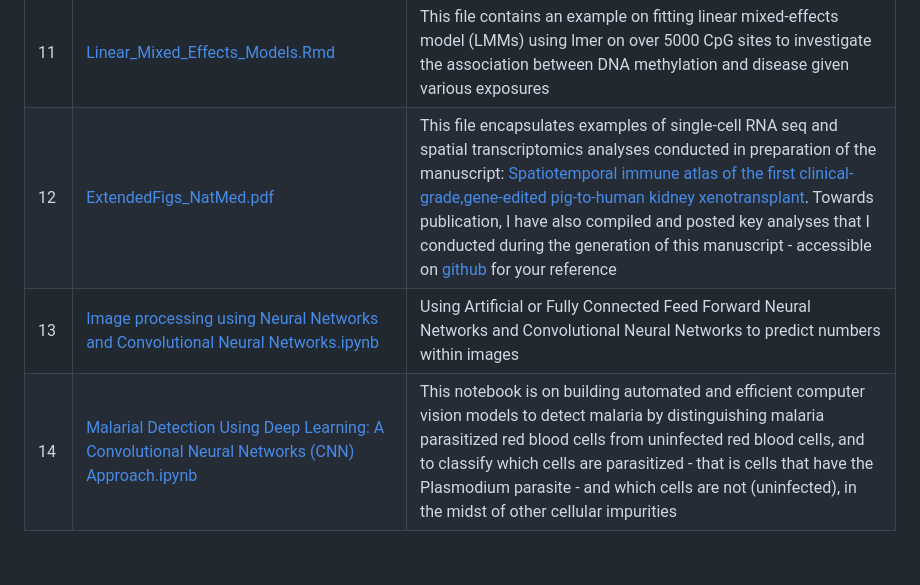
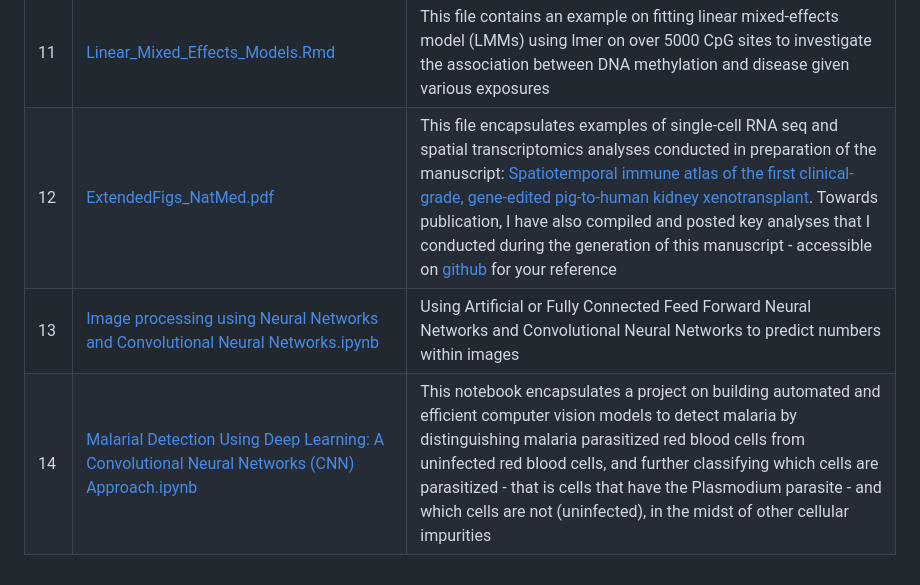
Before and after one commit to rasiimwe/Code_Examples, a Markdown page: README.md, the part around one of its changes. Drawn GitHub-style.

```diff
--- a/README.md
+++ b/README.md
@@ -18,6 +18,6 @@
 |9|[WGS_QC.py](https://github.com/rasiimwe/Code_Examples/blob/main/WGS_QC.py)|This file contains a Dash example on quality control checks and visualization of sequencing data|
 |10|[DNAme preprocessing.Rmd](https://github.com/rasiimwe/Code_Examples/blob/main/DNAme%20preprocessing.Rmd)|This file contains examples of key steps required to preprocess DNA methylation data from raw IDAT files|
 |11|[Linear_Mixed_Effects_Models.Rmd](https://github.com/rasiimwe/Code_Examples/blob/main/Linear_Mixed_Effects_Models.Rmd)|This file contains an example on fitting linear mixed-effects model (LMMs) using lmer on over 5000 CpG sites to investigate the association between DNA methylation and disease given various exposures|
-|12|[ExtendedFigs_NatMed.pdf](https://github.com/rasiimwe/Code_Examples/blob/main/ExtendedFigs_NatMed.pdf)|This file encapsulates examples of single-cell RNA seq and spatial transcriptomics analyses conducted in preparation of the manuscript: [Spatiotemporal immune atlas of the first clinical-grade,gene-edited pig-to-human kidney xenotransplant](https://www.researchsquare.com/article/rs-2382345/v1). Towards publication, I have also compiled and posted key analyses that I conducted during the generation of this manuscript - accessible on [github](https://github.com/PorrettLab/Spatiotemporal-immune-atlas-of-the-1st-clinical-grade-gene-edited-pig-to-human-kidney-xenotransplant/tree/main) for your reference|
+|12|[ExtendedFigs_NatMed.pdf](https://github.com/rasiimwe/Code_Examples/blob/main/ExtendedFigs_NatMed.pdf)|This file encapsulates examples of single-cell RNA seq and spatial transcriptomics analyses conducted in preparation of the manuscript: [Spatiotemporal immune atlas of the first clinical-grade, gene-edited pig-to-human kidney xenotransplant](https://www.researchsquare.com/article/rs-2382345/v1). Towards publication, I have also compiled and posted key analyses that I conducted during the generation of this manuscript - accessible on [github](https://github.com/PorrettLab/Spatiotemporal-immune-atlas-of-the-1st-clinical-grade-gene-edited-pig-to-human-kidney-xenotransplant/tree/main) for your reference|
 |13|[Image processing using Neural Networks and Convolutional Neural Networks.ipynb](https://github.com/rasiimwe/Code_Examples/blob/main/Image_processing_using_Neural_Networks_and_Convolutional_Neural_Networks.ipynb)|Using Artificial or Fully Connected Feed Forward Neural Networks and Convolutional Neural Networks to predict numbers within images|
-|14|[Malarial Detection Using Deep Learning: A Convolutional Neural Networks (CNN) Approach.ipynb](https://github.com/rasiimwe/Code_Examples/blob/main/Malarial_Detection_Using_Deep_Learning_A_Convolutional_Neural_Networks_(CNN)_Approach.ipynb)|This notebook is on building automated and efficient computer vision models to detect malaria by distinguishing malaria parasitized red blood cells from uninfected red blood cells, and to classify which cells are parasitized - that is cells that have the Plasmodium parasite - and which cells are not (uninfected), in the midst of other cellular impurities|
+|14|[Malarial Detection Using Deep Learning: A Convolutional Neural Networks (CNN) Approach.ipynb](https://github.com/rasiimwe/Code_Examples/blob/main/Malarial_Detection_Using_Deep_Learning_A_Convolutional_Neural_Networks_(CNN)_Approach.ipynb)|This notebook encapsulates a project on building automated and efficient computer vision models to detect malaria by distinguishing malaria parasitized red blood cells from uninfected red blood cells, and further classifying which cells are parasitized - that is cells that have the Plasmodium parasite - and which cells are not (uninfected), in the midst of other cellular impurities|
```
Also changed, not shown: other parts of README.md (+1 -1 lines).
